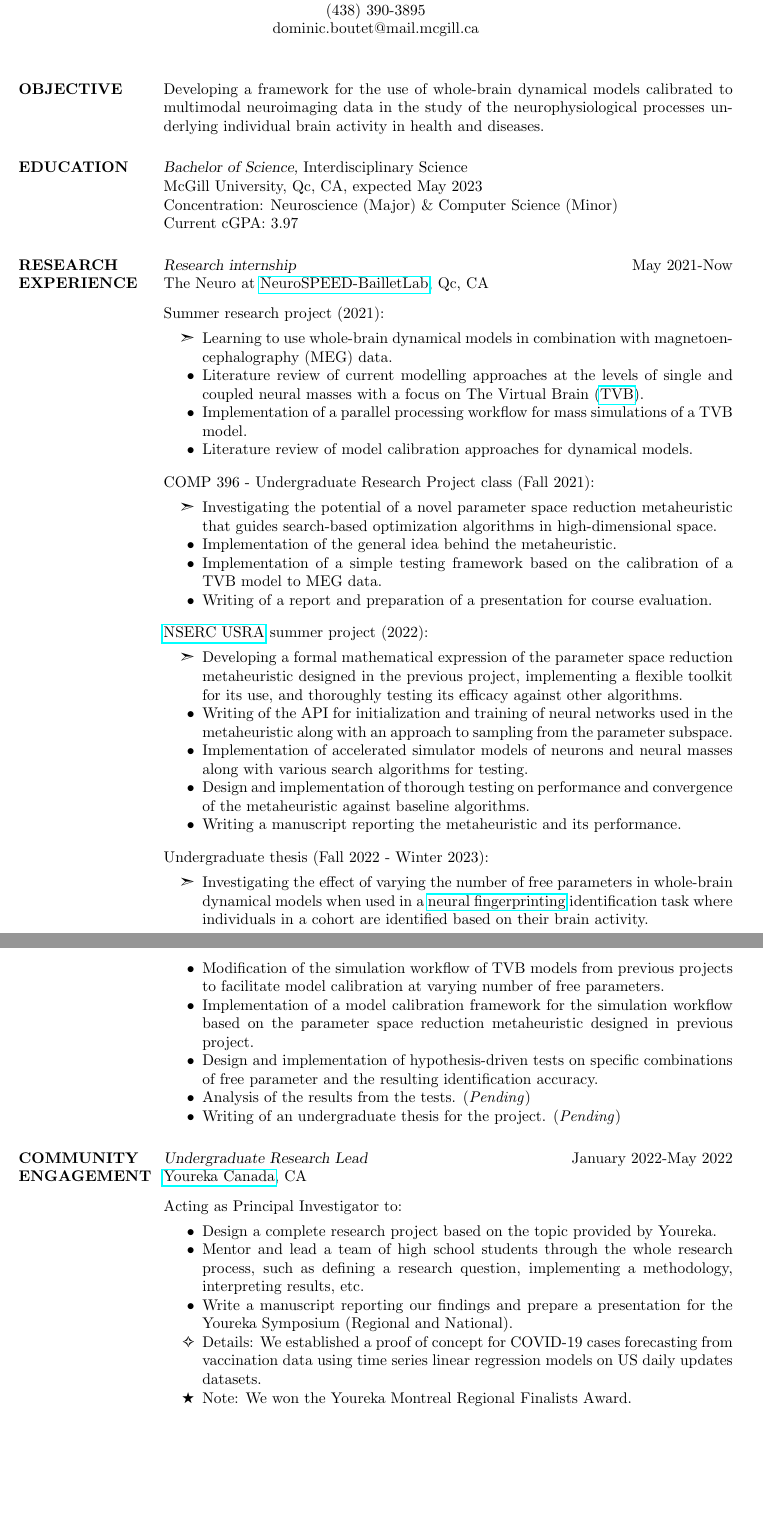
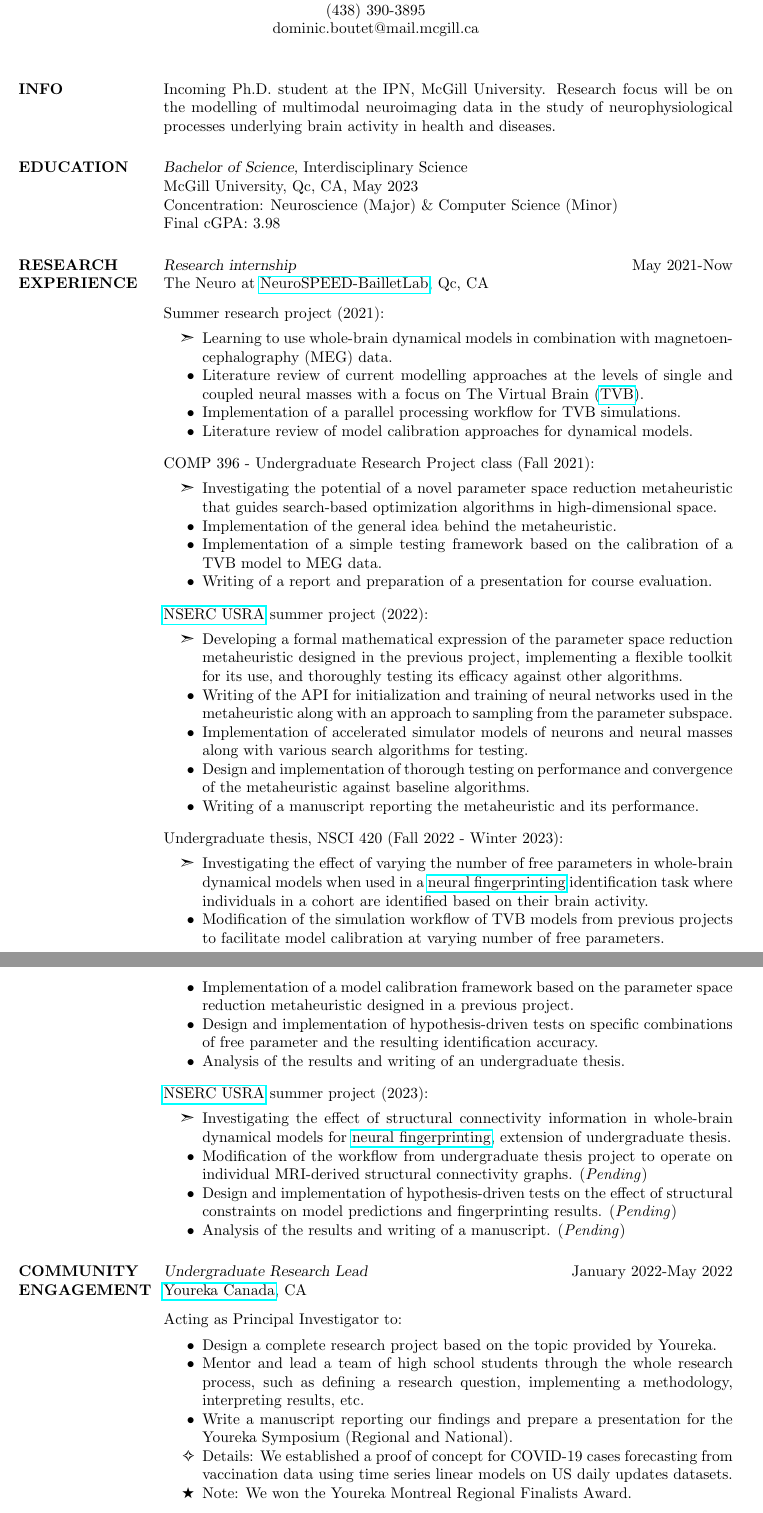
Before and after one commit to NeuroLife77/NeuroLife77.github.io, a LaTeX CV (data/CV/dominic_boutet_short_CV.tex): two parts of pages 1 and 2 of 2, joined at a grey line, cut so that both start at the same text, the shorter picture padded with empty space. Compiled offline with pdfLaTeX.

Commit message:
Updated everything

```diff
--- a/data/CV/dominic_boutet_short_CV.tex
+++ b/data/CV/dominic_boutet_short_CV.tex
@@ -52,9 +52,9 @@
 		%	OBJECTIVE SECTION
 		%----------------------------------------------------------------------------------------
 
-		\section{OBJECTIVE}
+		\section{INFO}
 
-		Developing a framework for the use of whole-brain dynamical models calibrated to multimodal neuroimaging data in the study of the neurophysiological processes underlying individual brain activity in health and diseases.
+		Incoming Ph.D. student at the IPN, McGill University. Research focus will be on the modelling of multimodal neuroimaging data in the study of neurophysiological processes underlying brain activity in health and diseases.
 
 		%----------------------------------------------------------------------------------------
 		%	EDUCATION SECTION
@@ -68,9 +68,9 @@
 		%\vspace{-0.20cm}
 		%\\%*[0.25cm]
 		{\sl Bachelor of Science,} Interdisciplinary Science \\
-		McGill University, Qc, CA, expected May 2023 \\
+		McGill University, Qc, CA, May 2023 \\
 		Concentration: Neuroscience (Major) \& Computer Science (Minor) \\
-		Current cGPA: 3.97
+		Final cGPA: 3.98
 
 
 		\section{RESEARCH EXPERIENCE}
@@ -81,7 +81,7 @@
 		\begin{itemize} \itemsep -2pt % Reduce space between items
 			\item[\ding{227}] Learning to use whole-brain dynamical models in combination with magnetoencephalography (MEG) data.
 			\item Literature review of current modelling approaches at the levels of single and coupled neural masses with a focus on The Virtual Brain (\href{https://www.thevirtualbrain.org/tvb/zwei}{TVB}).
-			\item Implementation of a parallel processing workflow for mass simulations of a TVB model.
+			\item Implementation of a parallel processing workflow for TVB simulations.
 			\item Literature review of model calibration approaches for dynamical models.
 		\end{itemize}
 		\vspace{-0.10cm}
@@ -101,18 +101,26 @@
 			\item Writing of the API for initialization and training of neural networks used in the metaheuristic along with an approach to sampling from the parameter subspace.
 			\item Implementation of accelerated simulator models of neurons and neural masses along with various search algorithms for testing.
 			\item Design and implementation of thorough testing on performance and convergence of the metaheuristic against baseline algorithms.
-			\item Writing a manuscript reporting the metaheuristic and its performance.
+			\item Writing of a manuscript reporting the metaheuristic and its performance.
 		\end{itemize}
 		\vspace{-0.10cm}
-		Undergraduate thesis (Fall 2022 - Winter 2023):
+		Undergraduate thesis, NSCI 420 (Fall 2022 - Winter 2023):
 		\vspace*{0.15cm}
 		\begin{itemize} \itemsep -2pt % Reduce space between items
 			\item[\ding{227}] Investigating the effect of varying the number of free parameters in whole-brain dynamical models when used in a \href{https://www.nature.com/articles/s41467-021-25895-8}{neural fingerprinting} identification task where individuals in a cohort are identified based on their brain activity.
 			\item Modification of the simulation workflow of TVB models from previous projects to facilitate model calibration at varying number of free parameters.
-			\item Implementation of a model calibration framework for the simulation workflow based on the parameter space reduction metaheuristic designed in previous project.
+			\item Implementation of a model calibration framework based on the parameter space reduction metaheuristic designed in a previous project.
 			\item Design and implementation of hypothesis-driven tests on specific combinations of free parameter and the resulting identification accuracy.
-			\item Analysis of the results from the tests. (\textit{Pending})
-			\item Writing of an undergraduate thesis for the project. (\textit{Pending})
+			\item Analysis of the results and writing of an undergraduate thesis.
+		\end{itemize}
+		\vspace{-0.10cm}
+		\href{https://www.nserc-crsng.gc.ca/students-etudiants/ug-pc/usra-brpc_eng.asp}{NSERC USRA} summer project (2023):
+		\vspace*{0.15cm}
+		\begin{itemize} \itemsep -2pt % Reduce space between items
+			\item[\ding{227}] Investigating the effect of structural connectivity information in whole-brain dynamical models for \href{https://www.nature.com/articles/s41467-021-25895-8}{neural fingerprinting}, extension of undergraduate thesis.
+			\item Modification of the workflow from undergraduate thesis project to operate on individual MRI-derived structural connectivity graphs. (\textit{Pending})
+			\item Design and implementation of hypothesis-driven tests on the effect of structural constraints on model predictions and fingerprinting results. (\textit{Pending})
+			\item Analysis of the results and writing of a manuscript. (\textit{Pending})
 		\end{itemize}
 
 		%----------------------------------------------------------------------------------------
@@ -127,7 +135,7 @@
 			\item Design a complete research project based on the topic provided by Youreka.
 			\item Mentor and lead a team of high school students through the whole research process, such as defining a research question, implementing a methodology, interpreting results, etc.
 			\item Write a manuscript reporting our findings and prepare a presentation for the Youreka Symposium (Regional and National).
-			\item[\ding{71}] Details: We established a proof of concept for COVID-19 cases forecasting from vaccination data using time series linear regression models on US daily updates datasets.
+			\item[\ding{71}] Details: We established a proof of concept for COVID-19 cases forecasting from vaccination data using time series linear models on US daily updates datasets.
 			\item[\ding{72}] Note: We won the Youreka Montreal Regional Finalists Award.
 		\end{itemize}
 
```
Also changed, not shown: data/CV/dominic_boutet_short_CV.pdf, data/CV/dominic_boutet_short_CV.tex (3 more changed lines), 3 other files.
